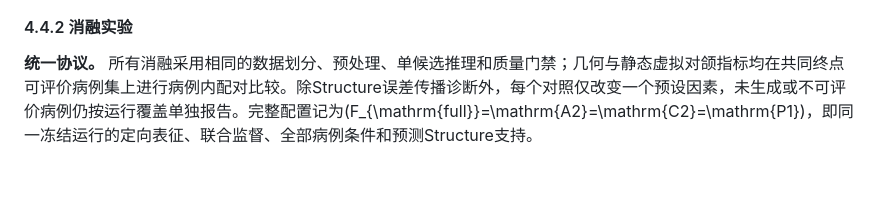
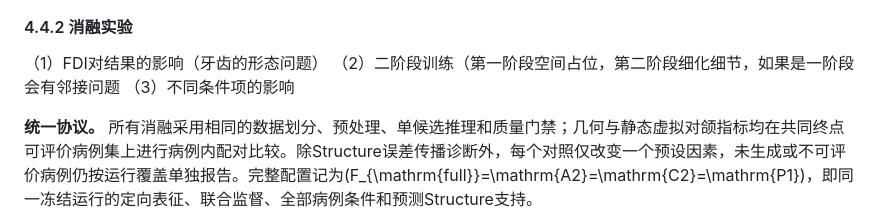
Before and after one commit to jellyDL/CrownGenerate, a Markdown page: manuscript/manuscript_zh_v0.1.md, the part around the change. Rendered like a GitHub page; blank space fills up the shorter version.

Commit message:
[MD] 增加消融实验的想法

```diff
--- a/manuscript/manuscript_zh_v0.1.md
+++ b/manuscript/manuscript_zh_v0.1.md
@@ -277,6 +277,10 @@ CD_{L1}=\frac{1}{2}\left[
 
 #### 4.4.2 消融实验
 
+（1）FDI对结果的影响（牙齿的形态问题）
+（2）二阶段训练（第一阶段空间占位，第二阶段细化细节，如果是一阶段会有邻接问题
+（3）不同条件项的影响
+
 **统一协议。** 所有消融采用相同的数据划分、预处理、单候选推理和质量门禁；几何与静态虚拟对颌指标均在共同终点可评价病例集上进行病例内配对比较。除Structure误差传播诊断外，每个对照仅改变一个预设因素，未生成或不可评价病例仍按运行覆盖单独报告。完整配置记为\(F_{\mathrm{full}}=\mathrm{A2}=\mathrm{C2}=\mathrm{P1}\)，即同一冻结运行的定向表征、联合监督、全部病例条件和预测Structure支持。
 
 **变体训练与冻结。** A0--A2作为表征/监督变体，分别重训相应VAE和生成链路；C0--C2及I-Margin、I-Opposing和I-FDI固定A2 VAE后，分别重训Structure/Feature Flow及条件适配器，并在训练和推理的全部尺度移除相应条件。P0/P1不重训，使用同一\(F_{\mathrm{full}}\)检查点、同一病例级随机性和推理设置，仅替换Feature阶段的支持来源。表8列出各独立对照及其主要终点。
```
